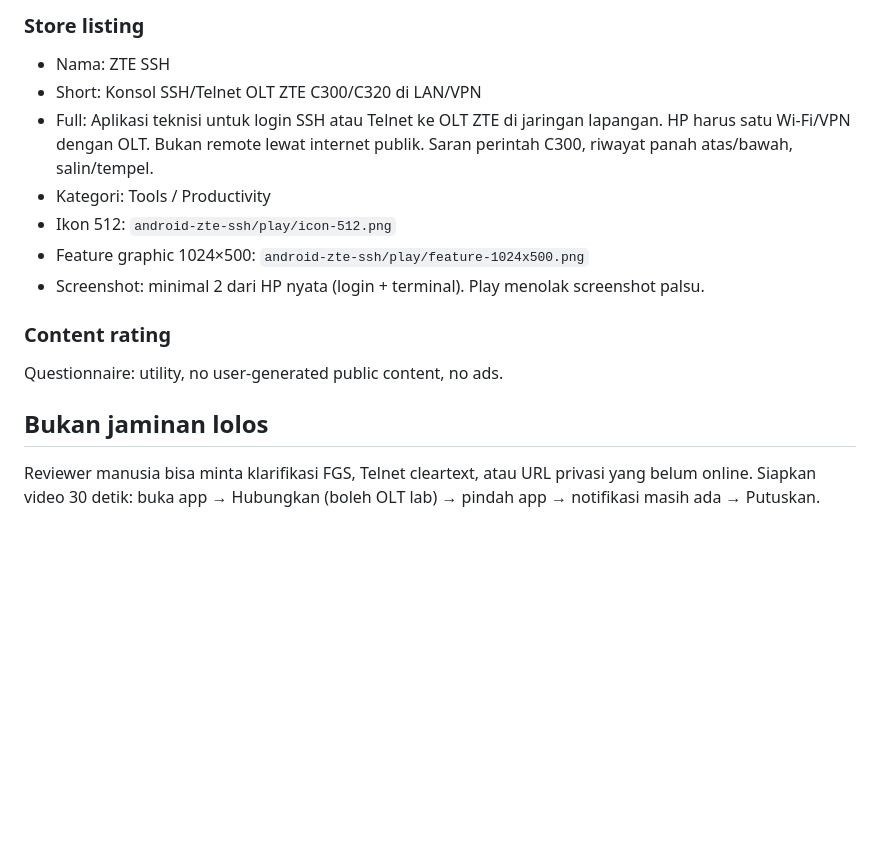
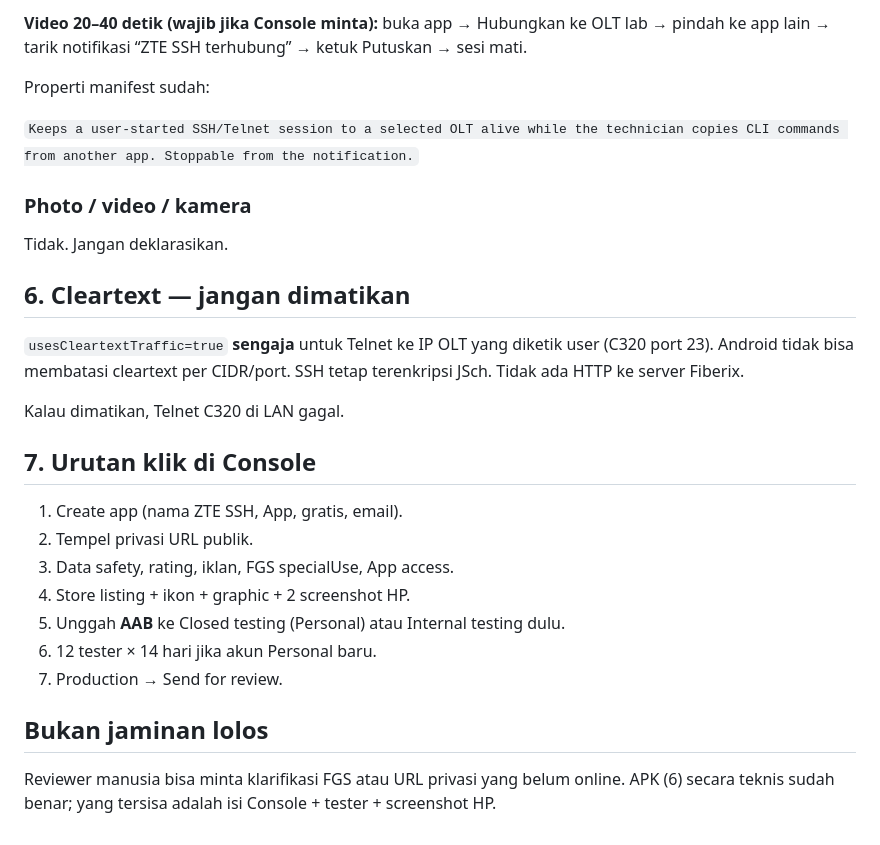
Before and after one commit to ripcord20/billing-crm, a Markdown page: android-zte-ssh/PLAY_STORE.md, the part around one of its changes. GitHub-like rendering; blank space fills up the shorter version.

```diff
--- a/android-zte-ssh/PLAY_STORE.md
+++ b/android-zte-ssh/PLAY_STORE.md
@@ -50,15 +123,29 @@ Tidak dipakai. Jangan deklarasikan kamera/galeri.
 
-### Store listing
-- Nama: ZTE SSH
-- Short: Konsol SSH/Telnet OLT ZTE C300/C320 di LAN/VPN
-- Full: Aplikasi teknisi untuk login SSH atau Telnet ke OLT ZTE di jaringan lapangan. HP harus satu Wi-Fi/VPN dengan OLT. Bukan remote lewat internet publik. Saran perintah C300, riwayat panah atas/bawah, salin/tempel.
-- Kategori: Tools / Productivity
-- Ikon 512: `android-zte-ssh/play/icon-512.png`
-- Feature graphic 1024×500: `android-zte-ssh/play/feature-1024x500.png`
-- Screenshot: minimal 2 dari HP nyata (login + terminal). Play menolak screenshot palsu.
+**Video 20–40 detik (wajib jika Console minta):** buka app → Hubungkan ke OLT lab → pindah ke app lain → tarik notifikasi “ZTE SSH terhubung” → ketuk Putuskan → sesi mati.
 
-### Content rating
-Questionnaire: utility, no user-generated public content, no ads.
+Properti manifest sudah:
+
+`Keeps a user-started SSH/Telnet session to a selected OLT alive while the technician copies CLI commands from another app. Stoppable from the notification.`
+
+### Photo / video / kamera
+Tidak. Jangan deklarasikan.
+
+## 6. Cleartext — jangan dimatikan
+
+`usesCleartextTraffic=true` **sengaja** untuk Telnet ke IP OLT yang diketik user (C320 port 23). Android tidak bisa membatasi cleartext per CIDR/port. SSH tetap terenkripsi JSch. Tidak ada HTTP ke server Fiberix.
+
+Kalau dimatikan, Telnet C320 di LAN gagal.
+
+## 7. Urutan klik di Console
+
+1. Create app (nama ZTE SSH, App, gratis, email).
+2. Tempel privasi URL publik.
+3. Data safety, rating, iklan, FGS specialUse, App access.
+4. Store listing + ikon + graphic + 2 screenshot HP.
+5. Unggah **AAB** ke Closed testing (Personal) atau Internal testing dulu.
+6. 12 tester × 14 hari jika akun Personal baru.
+7. Production → Send for review.
 
 ## Bukan jaminan lolos
-Reviewer manusia bisa minta klarifikasi FGS, Telnet cleartext, atau URL privasi yang belum online. Siapkan video 30 detik: buka app → Hubungkan (boleh OLT lab) → pindah app → notifikasi masih ada → Putuskan.
+
+Reviewer manusia bisa minta klarifikasi FGS atau URL privasi yang belum online. APK (6) secara teknis sudah benar; yang tersisa adalah isi Console + tester + screenshot HP.
```
Also changed, not shown: other parts of android-zte-ssh/PLAY_STORE.md (+108 -35 lines).
